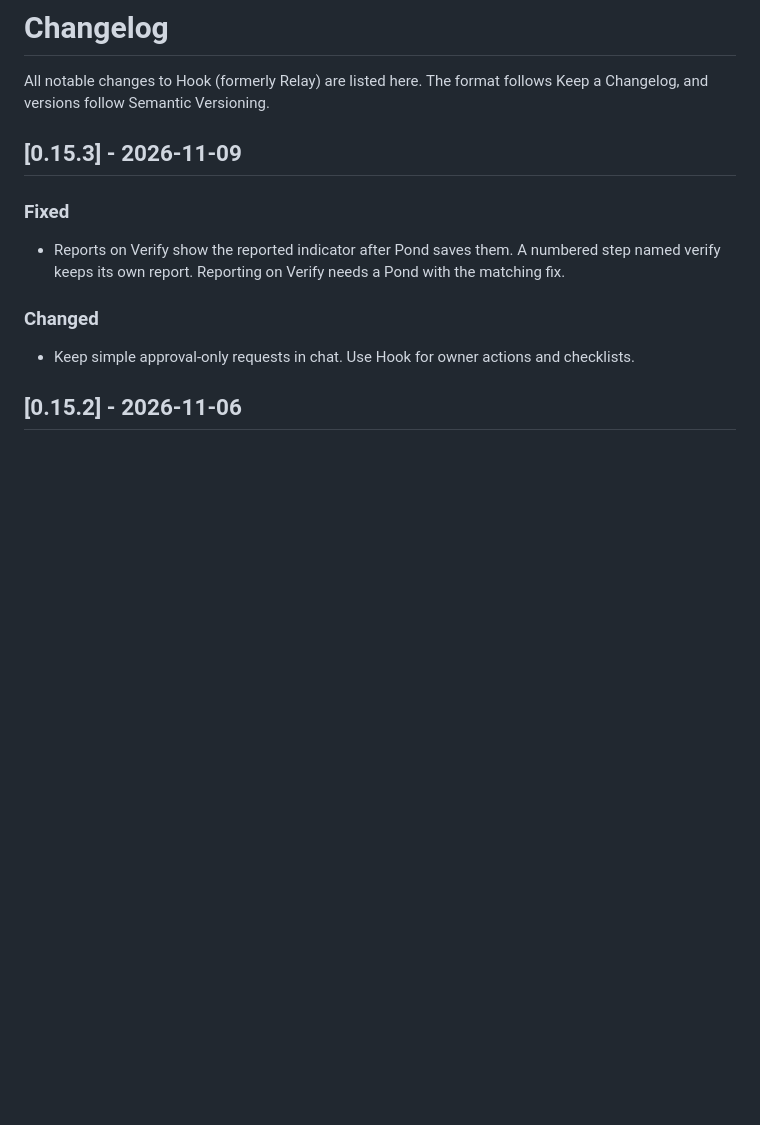
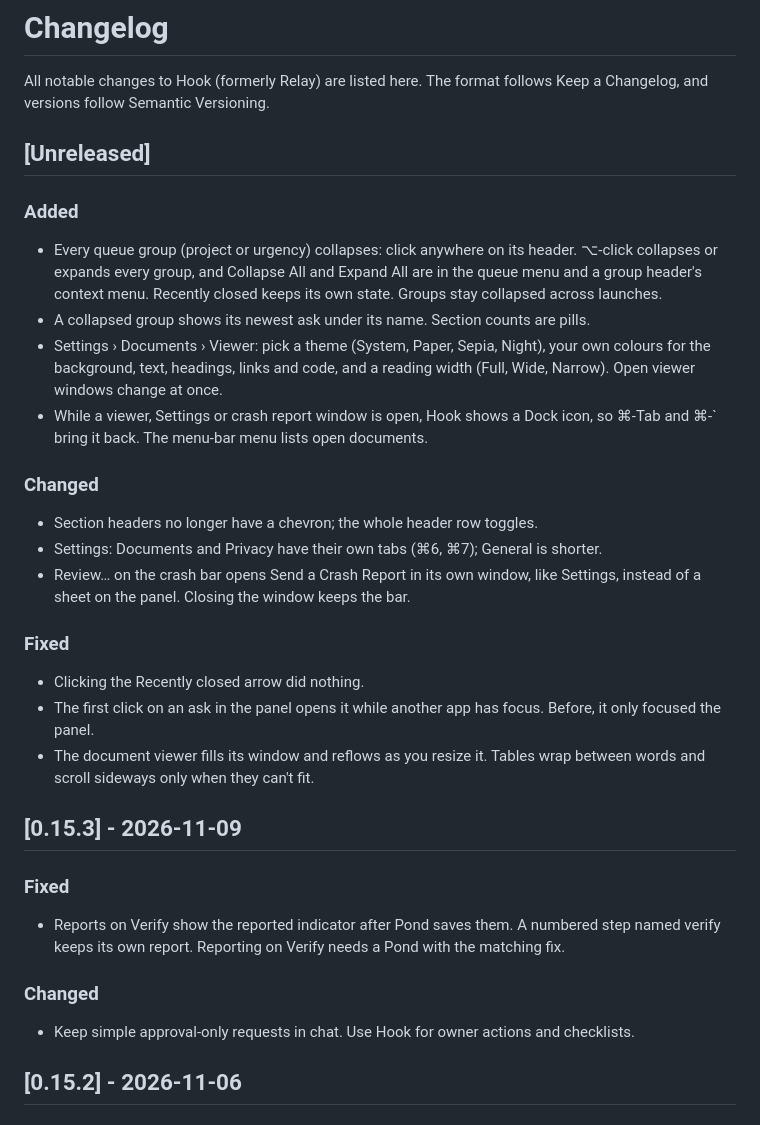
Before and after one commit to xooxoxxo/hook, a Markdown page: CHANGELOG.md, the part around the change. GitHub-like rendering; blank space fills up the shorter version.

Commit message:
docs: changelog for collapsible groups, viewer theme and first click
Co-Authored-By: Claude Opus 5.5 <noreply@anthropic.com>

```diff
--- a/CHANGELOG.md
+++ b/CHANGELOG.md
@@ -2,6 +2,27 @@
 
 All notable changes to Hook (formerly Relay) are listed here. The format follows Keep a Changelog,
 and versions follow Semantic Versioning.
+
+## [Unreleased]
+
+### Added
+
+- Every queue group (project or urgency) collapses: click anywhere on its header. ⌥-click collapses or expands every group, and Collapse All and Expand All are in the queue menu and a group header's context menu. Recently closed keeps its own state. Groups stay collapsed across launches.
+- A collapsed group shows its newest ask under its name. Section counts are pills.
+- Settings › Documents › Viewer: pick a theme (System, Paper, Sepia, Night), your own colours for the background, text, headings, links and code, and a reading width (Full, Wide, Narrow). Open viewer windows change at once.
+- While a viewer, Settings or crash report window is open, Hook shows a Dock icon, so ⌘-Tab and ⌘-` bring it back. The menu-bar menu lists open documents.
+
+### Changed
+
+- Section headers no longer have a chevron; the whole header row toggles.
+- Settings: Documents and Privacy have their own tabs (⌘6, ⌘7); General is shorter.
+- Review… on the crash bar opens Send a Crash Report in its own window, like Settings, instead of a sheet on the panel. Closing the window keeps the bar.
+
+### Fixed
+
+- Clicking the Recently closed arrow did nothing.
+- The first click on an ask in the panel opens it while another app has focus. Before, it only focused the panel.
+- The document viewer fills its window and reflows as you resize it. Tables wrap between words and scroll sideways only when they can't fit.
 
 ## [0.15.3] - 2026-11-09
 
```
